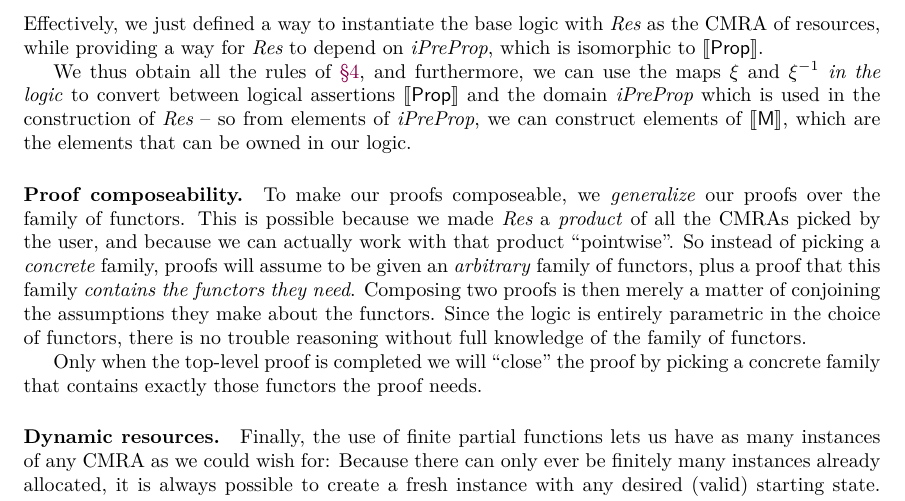
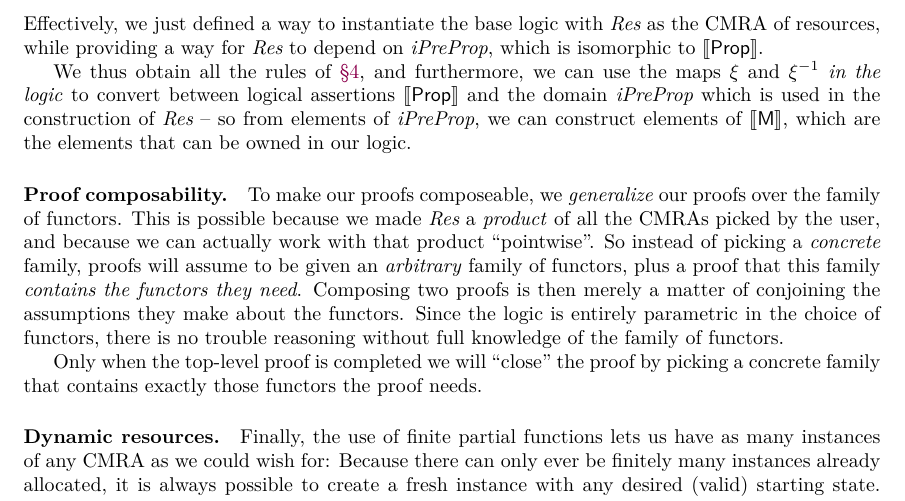
Before and after one commit to izgzhen/iris-coq, a LaTeX paper (docs/iris.tex, which reads docs/program-logic.tex): part of page 26 of 40, cut so that both start at the same text. Compiled offline with pdfLaTeX.

Commit message:
docs: compsability

```diff
--- a/docs/program-logic.tex
+++ b/docs/program-logic.tex
@@ -53,7 +53,7 @@ Effectively, we just defined a way to instantiate the base logic with $\Res$ as
 
 We thus obtain all the rules of \Sref{sec:base-logic}, and furthermore, we can use the maps $\wIso$ and $\wIso^{-1}$ \emph{in the logic} to convert between logical assertions $\Sem\Prop$ and the domain $\iPreProp$ which is used in the construction of $\Res$ -- so from elements of $\iPreProp$, we can construct elements of $\Sem{\textlog M}$, which are the elements that can be owned in our logic.
 
-\paragraph{Proof composeability.}
+\paragraph{Proof composability.}
 To make our proofs composeable, we \emph{generalize} our proofs over the family of functors.
 This is possible because we made $\Res$ a \emph{product} of all the CMRAs picked by the user, and because we can actually work with that product ``pointwise''.
 So instead of picking a \emph{concrete} family, proofs will assume to be given an \emph{arbitrary} family of functors, plus a proof that this family \emph{contains the functors they need}.
```
Also changed, not shown: docs/program-logic.tex (2 more changed lines).
